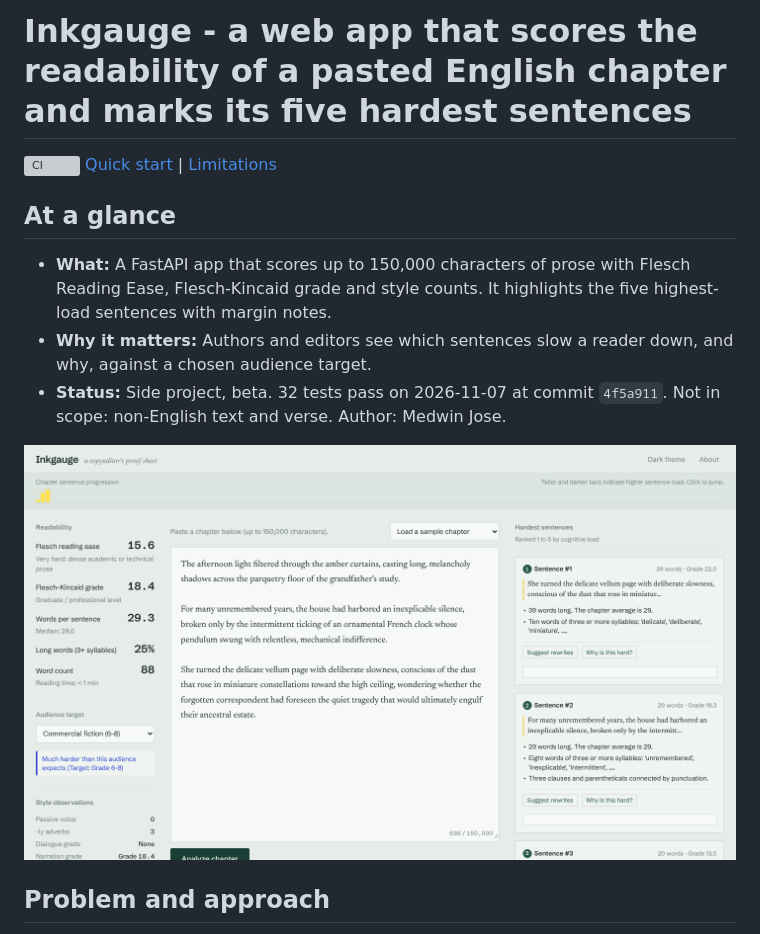
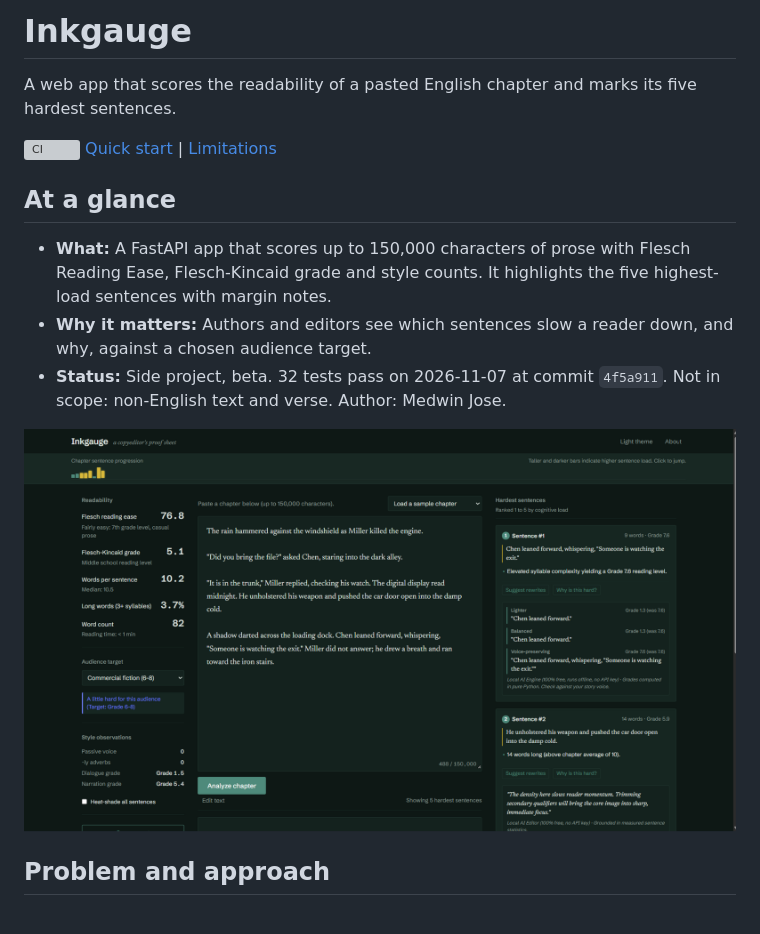
Before and after one commit to medwinjose/Inkgauge, a Markdown page: README.md, the part around the change printed below. Drawn GitHub-style; pictures changed too: docs/screenshot.png; grey boxes are pictures that could not be loaded.

Commit message:
docs(readme): put the one-liner under the title and update screenshot
- Split the project name and the one-line description onto two lines
- Replace the screenshot with the dark-theme thriller sample showing
  rewrite suggestions

```diff
--- a/README.md
+++ b/README.md
@@ -1,4 +1,6 @@
-# Inkgauge - a web app that scores the readability of a pasted English chapter and marks its five hardest sentences
+# Inkgauge
+
+A web app that scores the readability of a pasted English chapter and marks its five hardest sentences.
 
 [![CI](https://github.com/medwinjose/Inkgauge/actions/workflows/ci.yml/badge.svg)](https://github.com/medwinjose/Inkgauge/actions/workflows/ci.yml)
 [Quick start](#quick-start) | [Limitations](#limitations-and-scope)
```
Also changed, not shown: other parts of README.md (+1 -1 lines).
